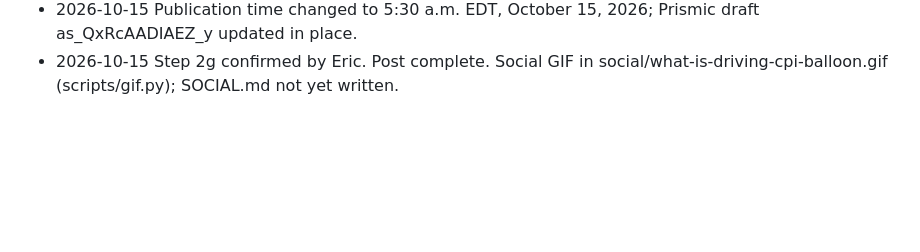
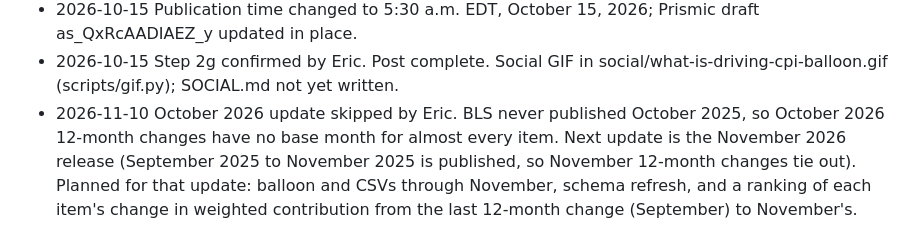
Before and after one commit to Data4ThePeople/CPI_analysis, a Markdown page: STATUS.md, the part around the change. Drawn GitHub-style; blank space fills up the shorter version.

Commit message:
STATUS: October 2026 update skipped (no October 2025 base); next update with November release
Co-Authored-By: Claude Opus 5.5 <noreply@anthropic.com>

```diff
--- a/STATUS.md
+++ b/STATUS.md
@@ -88,3 +88,10 @@ None.
 - 2026-10-15 Step 2g confirmed by Eric. Post complete. Social GIF in
   social/what-is-driving-cpi-balloon.gif (scripts/gif.py); SOCIAL.md not yet
   written.
+- 2026-11-10 October 2026 update skipped by Eric. BLS never published October
+  2025, so October 2026 12-month changes have no base month for almost every
+  item. Next update is the November 2026 release (September 2025 to November
+  2025 is published, so November 12-month changes tie out). Planned for that
+  update: balloon and CSVs through November, schema refresh, and a ranking of
+  each item's change in weighted contribution from the last 12-month change
+  (September) to November's.
```
